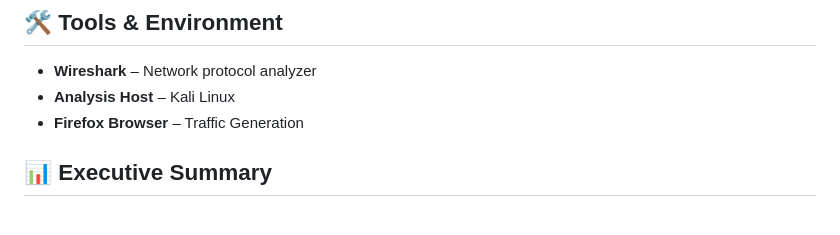
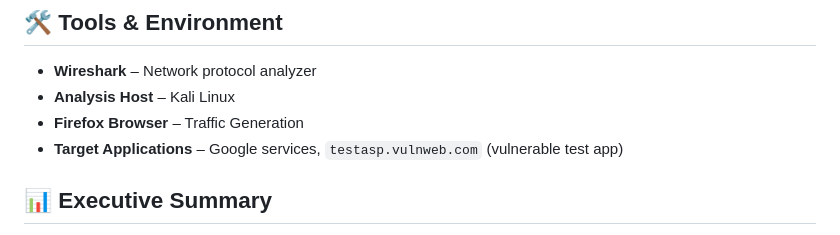
Before and after one commit to Anishraj965/Anish_Intern_Elvlabs_Cyber_Security, a Markdown page: README.md, the part around the change. GitHub-like rendering.

```diff
--- a/README.md
+++ b/README.md
@@ -7,6 +7,7 @@ Analyse the packet capture `Traffic.pcapng` using Wireshark to identify network
 - **Wireshark** – Network protocol analyzer
 - **Analysis Host** – Kali Linux
 - **Firefox Browser** – Traffic Generation
+- **Target Applications** – Google services, `testasp.vulnweb.com` (vulnerable test app)
 
 ## 📊 Executive Summary
 
```
